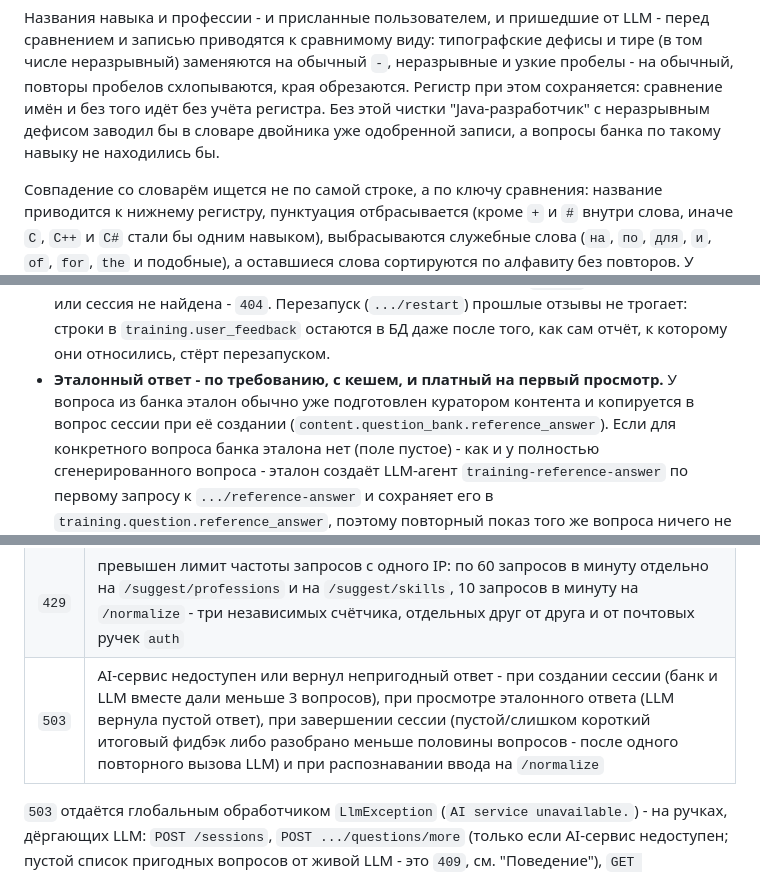
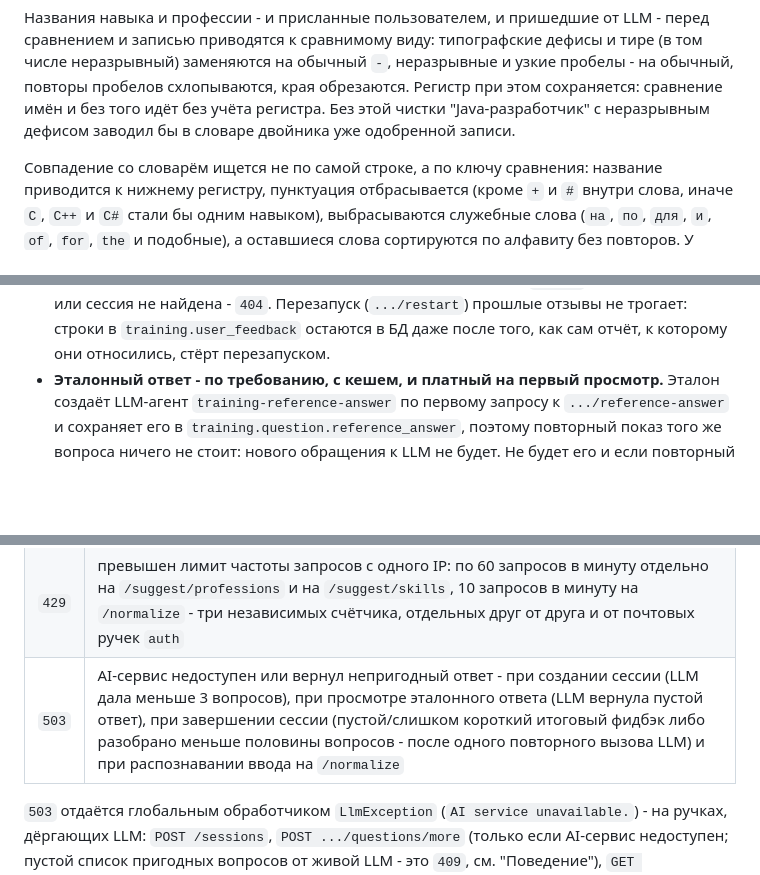
Before and after one commit to Alextrusk27/workbit, a Markdown page: docs/training-api.md, 3 parts joined by grey strips. Rendered like a GitHub page; blank space fills up the shorter version.

```diff
--- a/docs/training-api.md
+++ b/docs/training-api.md
@@ -119,7 +116,7 @@ LLM, если оба названия уже известны словарю: п
 заменяются на обычный `-`, неразрывные и узкие пробелы - на обычный, повторы пробелов
 схлопываются, края обрезаются. Регистр при этом сохраняется: сравнение имён и без того идёт
 без учёта регистра. Без этой чистки "Java-разработчик" с неразрывным дефисом заводил бы в
-словаре двойника уже одобренной записи, а вопросы банка по такому навыку не находились бы.
+словаре двойника уже одобренной записи.
 
 Совпадение со словарём ищется не по самой строке, а по ключу сравнения: название приводится к
 нижнему регистру, пунктуация отбрасывается (кроме `+` и `#` внутри слова, иначе `C`, `C++` и
@@ -520,10 +513,7 @@ record NormalizeInputResponse(
   вызывался или сессия не найдена - `404`. Перезапуск (`.../restart`) прошлые отзывы не
   трогает: строки в `training.user_feedback` остаются в БД даже после того, как сам отчёт,
   к которому они относились, стёрт перезапуском.
-- **Эталонный ответ - по требованию, с кешем, и платный на первый просмотр.** У вопроса из
-  банка эталон обычно уже подготовлен куратором контента и копируется в вопрос сессии при её
-  создании (`content.question_bank.reference_answer`). Если для конкретного вопроса банка
-  эталона нет (поле пустое) - как и у полностью сгенерированного вопроса - эталон создаёт
+- **Эталонный ответ - по требованию, с кешем, и платный на первый просмотр.** Эталон создаёт
   LLM-агент `training-reference-answer` по первому запросу к `.../reference-answer` и
   сохраняет его в `training.question.reference_answer`, поэтому повторный показ того же
   вопроса ничего не стоит: нового обращения к LLM не будет. Не будет его и если повторный
@@ -615,7 +605,7 @@ record NormalizeInputResponse(
 | `409` | сессия уже завершена - для ответа, следующего вопроса, добора и отзыва на вопрос (повторный `finish` - не ошибка, а готовый отчёт, см. "Поведение"); вопросы в сессии кончились - все отвечены; вопрос уже отвечен; вопрос не принадлежит указанной в пути сессии (в т.ч. при отзыве на вопрос); отвечено меньше 3 вопросов при попытке завершить; при доборе вопросов - остались неотвеченные (`Unanswered questions left`), достигнут потолок в 50 вопросов (`Question limit reached`) или новых вопросов по навыку и уровню больше нет (`No new questions available`); при перезапуске - тренировка ещё не завершена (`Session is not finished`) |
 | `422` | `POST /sessions`: навык или профессия не распознаны (словарю неизвестны, и LLM-агент `input-normalizer` их не понял) - детали `Skill not recognized` (проверяется первым) / `Profession not recognized`, `message` - `Unprocessable content.` |
 | `429` | превышен лимит частоты запросов с одного IP: по 60 запросов в минуту отдельно на `/suggest/professions` и на `/suggest/skills`, 10 запросов в минуту на `/normalize` - три независимых счётчика, отдельных друг от друга и от почтовых ручек `auth` |
-| `503` | AI-сервис недоступен или вернул непригодный ответ - при создании сессии (банк и LLM вместе дали меньше 3 вопросов), при просмотре эталонного ответа (LLM вернула пустой ответ), при завершении сессии (пустой/слишком короткий итоговый фидбэк либо разобрано меньше половины вопросов - после одного повторного вызова LLM) и при распознавании ввода на `/normalize` |
+| `503` | AI-сервис недоступен или вернул непригодный ответ - при создании сессии (LLM дала меньше 3 вопросов), при просмотре эталонного ответа (LLM вернула пустой ответ), при завершении сессии (пустой/слишком короткий итоговый фидбэк либо разобрано меньше половины вопросов - после одного повторного вызова LLM) и при распознавании ввода на `/normalize` |
 
 `503` отдаётся глобальным обработчиком `LlmException` (`AI service unavailable.`) - на
 ручках, дёргающих LLM: `POST /sessions`, `POST .../questions/more` (только если AI-сервис
```
Also changed, not shown: other parts of docs/training-api.md (+13 -20 lines).
